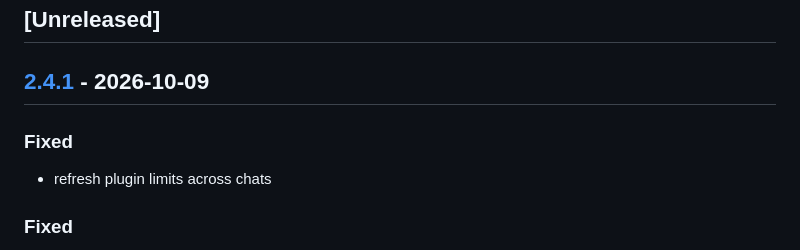
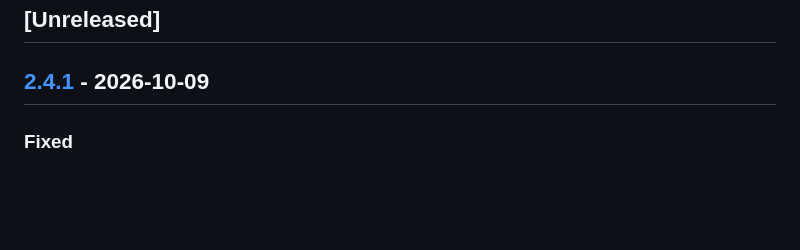
Before and after one commit to ryanclark/statusline, a Markdown page: CHANGELOG.md, the part around the change. Drawn GitHub-style; blank space fills up the shorter version.

Commit message:
chore: remove duplicate release notes

```diff
--- a/CHANGELOG.md
+++ b/CHANGELOG.md
@@ -8,10 +8,6 @@ and this project adheres to [Semantic Versioning](https://semver.org/spec/v2.0.0
 ## [Unreleased]
 
 ## [2.4.1](https://github.com/ryanclark/statusline/compare/v2.4.0...v2.4.1) - 2026-10-09
-
-### Fixed
-
-- refresh plugin limits across chats
 
 ### Fixed
 
```
